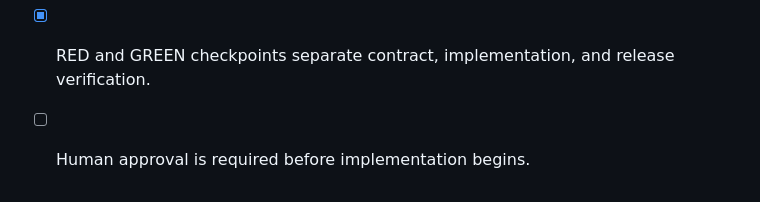
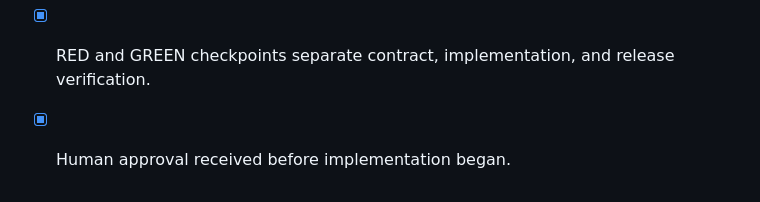
Before and after one commit to Heterosis/jamie-date-invitation, a Markdown page: tasks/plan.md, the part around the change. Rendered like a GitHub page.

Commit message:
docs: record cupid magnet plan approval

```diff
--- a/tasks/plan.md
+++ b/tasks/plan.md
@@ -188,4 +188,4 @@ None. Presentation, size, spacing, direction, timeline, lifecycle, accessibility
 - [x] Dependencies are identified and ordered.
 - [x] No implementation task touches more than two production files.
 - [x] RED and GREEN checkpoints separate contract, implementation, and release verification.
-- [ ] Human approval is required before implementation begins.
+- [x] Human approval received before implementation began.
```
